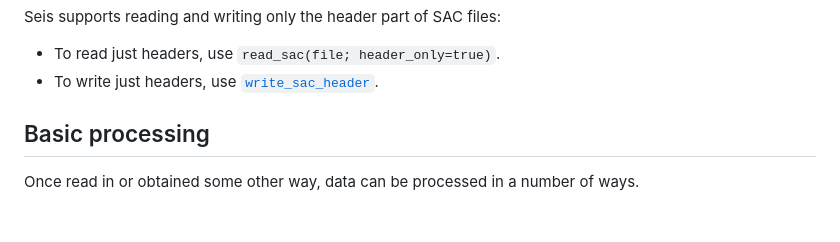
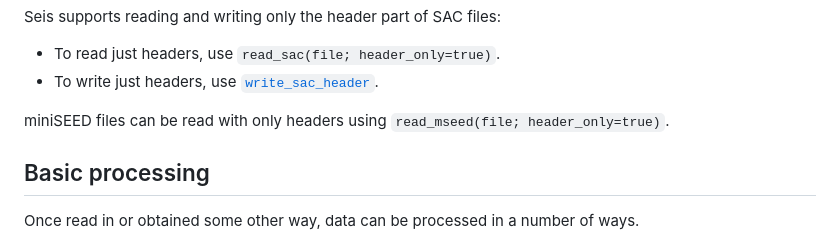
Before and after one commit to anowacki/Seis.jl, a Markdown page: docs/src/manual.md, the part around the change. GitHub-like rendering; blank space fills up the shorter version.

Commit message:
Add information about header-only miniSEED reading to docs
Add a paragraph explaining how to read only headers from a
miniSEED file underneath the SAC section.

```diff
--- a/docs/src/manual.md
+++ b/docs/src/manual.md
@@ -311,6 +311,9 @@ Seis supports reading and writing only the header part of SAC files:
 - To read just headers, use `read_sac(file; header_only=true)`.
 - To write just headers, use [`write_sac_header`](@ref).
 
+miniSEED files can be read with only headers using
+`read_mseed(file; header_only=true)`.
+
 
 ## Basic processing
 
```
